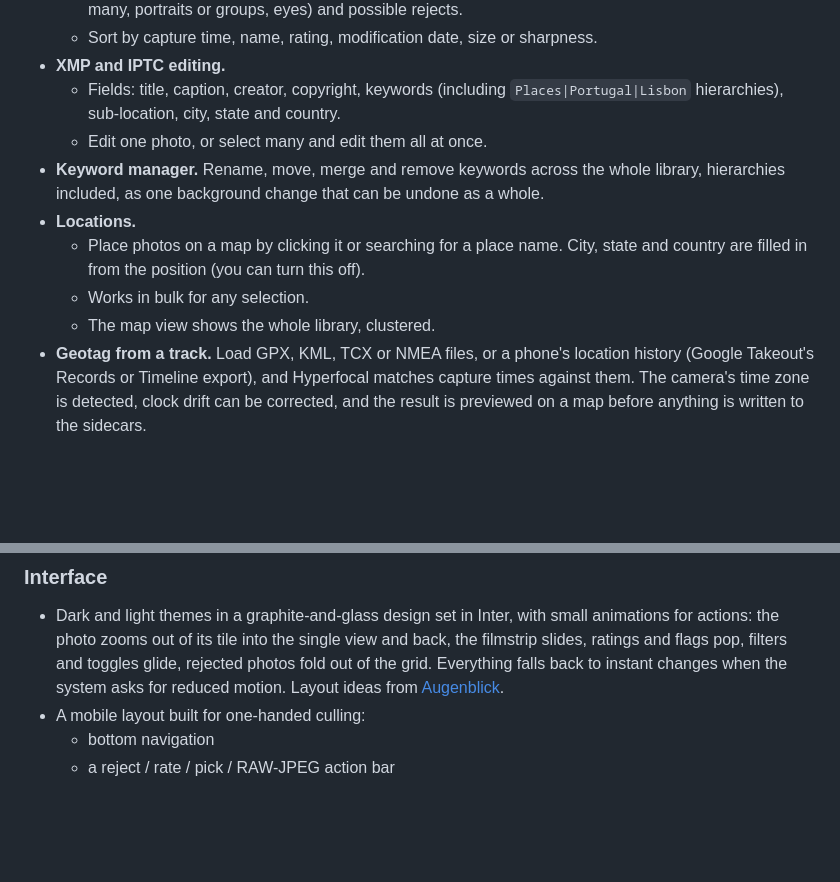
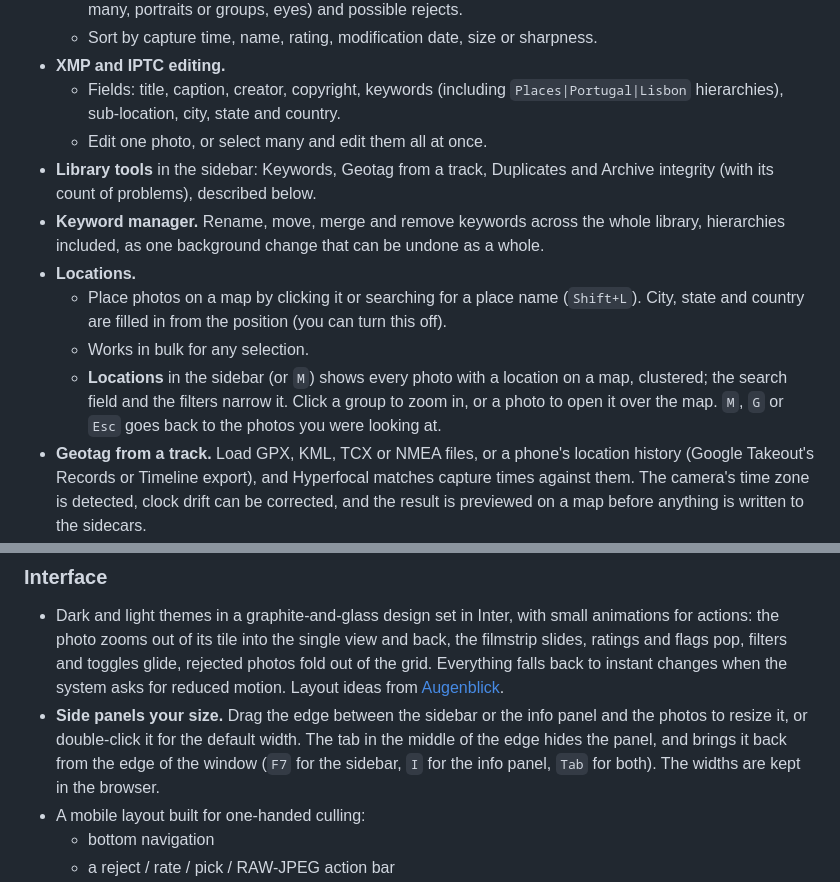
Before and after one commit to au12/Hyperfocal, a Markdown page: README.md, 2 parts joined by grey strips. GitHub-like rendering; blank space fills up the shorter version.

```diff
--- a/README.md
+++ b/README.md
@@ -96,11 +96,12 @@ Turn culling on with **Cull** in the toolbar (`Shift+C`). Nothing is ever reject
 - **XMP and IPTC editing.**
   - Fields: title, caption, creator, copyright, keywords (including `Places|Portugal|Lisbon` hierarchies), sub-location, city, state and country.
   - Edit one photo, or select many and edit them all at once.
+- **Library tools** in the sidebar: Keywords, Geotag from a track, Duplicates and Archive integrity (with its count of problems), described below.
 - **Keyword manager.** Rename, move, merge and remove keywords across the whole library, hierarchies included, as one background change that can be undone as a whole.
 - **Locations.**
-  - Place photos on a map by clicking it or searching for a place name. City, state and country are filled in from the position (you can turn this off).
+  - Place photos on a map by clicking it or searching for a place name (`Shift+L`). City, state and country are filled in from the position (you can turn this off).
   - Works in bulk for any selection.
-  - The map view shows the whole library, clustered.
+  - **Locations** in the sidebar (or `M`) shows every photo with a location on a map, clustered; the search field and the filters narrow it. Click a group to zoom in, or a photo to open it over the map. `M`, `G` or `Esc` goes back to the photos you were looking at.
 - **Geotag from a track.** Load GPX, KML, TCX or NMEA files, or a phone's location history (Google Takeout's Records or Timeline export), and Hyperfocal matches capture times against them. The camera's time zone is detected, clock drift can be corrected, and the result is previewed on a map before anything is written to the sidecars.
 - **Archive integrity monitor.** Every original gets a content hash when it is first indexed and is verified again over time (a full pass every 90 days by default), in a nightly window and at a gentle read rate, so array disks are not kept spinning. Originals that changed, went missing or became unreadable are reported in the app and, optionally, through ntfy, Gotify or a webhook. For JPEG, HEIC and TIFF/DNG only the image data is hashed, so a metadata edit by another app is not reported as damage. A file moved to another folder is recognised by its hash. Report-only: nothing is ever repaired or deleted.
 - **Search by content.** Turn on the ✦ AI switch in the search field and describe what is in the photo — "dog on the beach", "candles on a cake", "red car at night", in English or the other languages SigLIP 2 learned — and the best matches come first, combined with any filter, folder or album. *Find similar* (single view, info panel, selection menu) shows the photos that look most like one. Every photo is looked at once in the background by the built-in AI engine (newest first; the header says how far it has got), from its thumbnail, and nothing leaves your network. Its models (about 1 GB) are downloaded the first time.
@@ -125,6 +126,7 @@ Turn culling on with **Cull** in the toolbar (`Shift+C`). Nothing is ever reject
 ### Interface
 
 - Dark and light themes in a graphite-and-glass design set in Inter, with small animations for actions: the photo zooms out of its tile into the single view and back, the filmstrip slides, ratings and flags pop, filters and toggles glide, rejected photos fold out of the grid. Everything falls back to instant changes when the system asks for reduced motion. Layout ideas from [Augenblick](https://github.com/orohde/Augenblick).
+- **Side panels your size.** Drag the edge between the sidebar or the info panel and the photos to resize it, or double-click it for the default width. The tab in the middle of the edge hides the panel, and brings it back from the edge of the window (`F7` for the sidebar, `I` for the info panel, `Tab` for both). The widths are kept in the browser.
 - A mobile layout built for one-handed culling:
   - bottom navigation
   - a reject / rate / pick / RAW-JPEG action bar
```
Also changed, not shown: other parts of README.md (+6 -5 lines), docs/screenshots/desktop-library.jpg, docs/screenshots/desktop-map.jpg, 12 other files.
